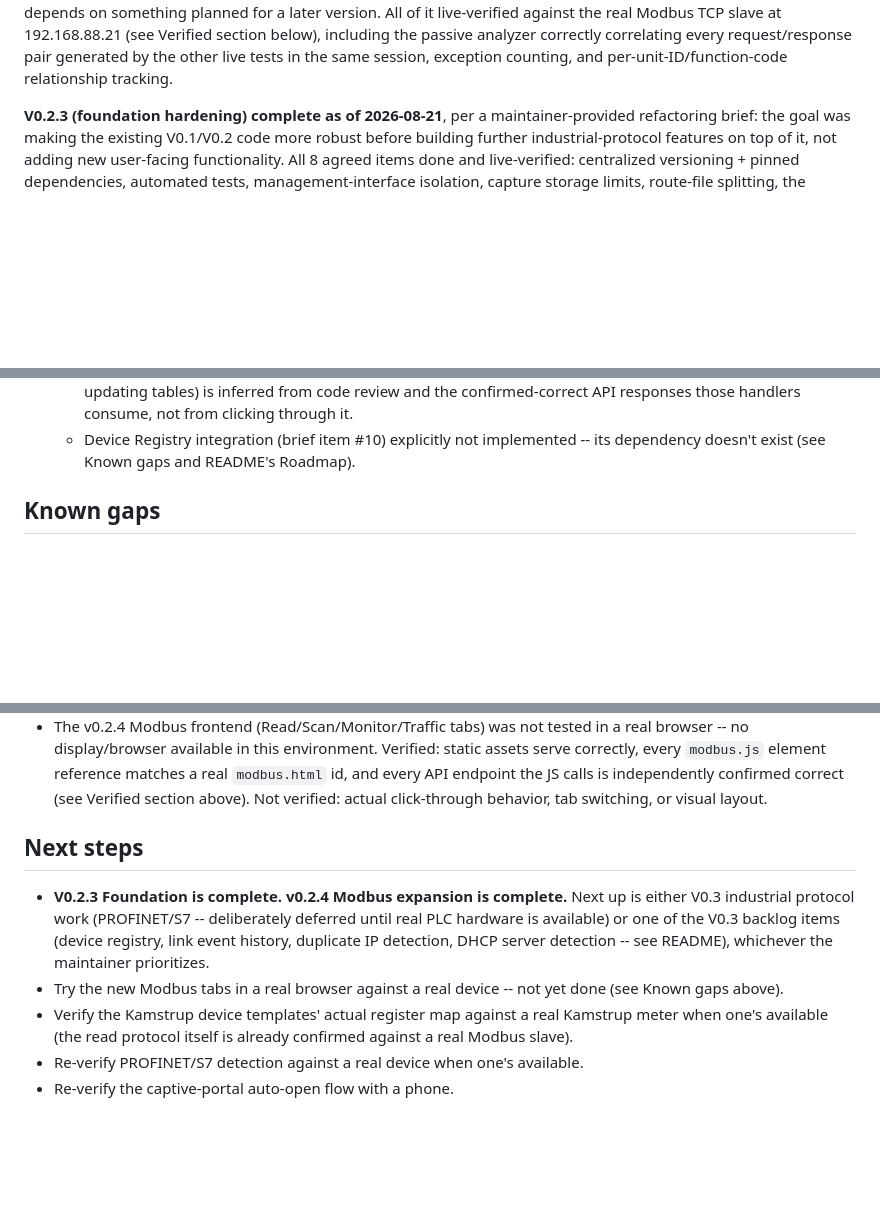
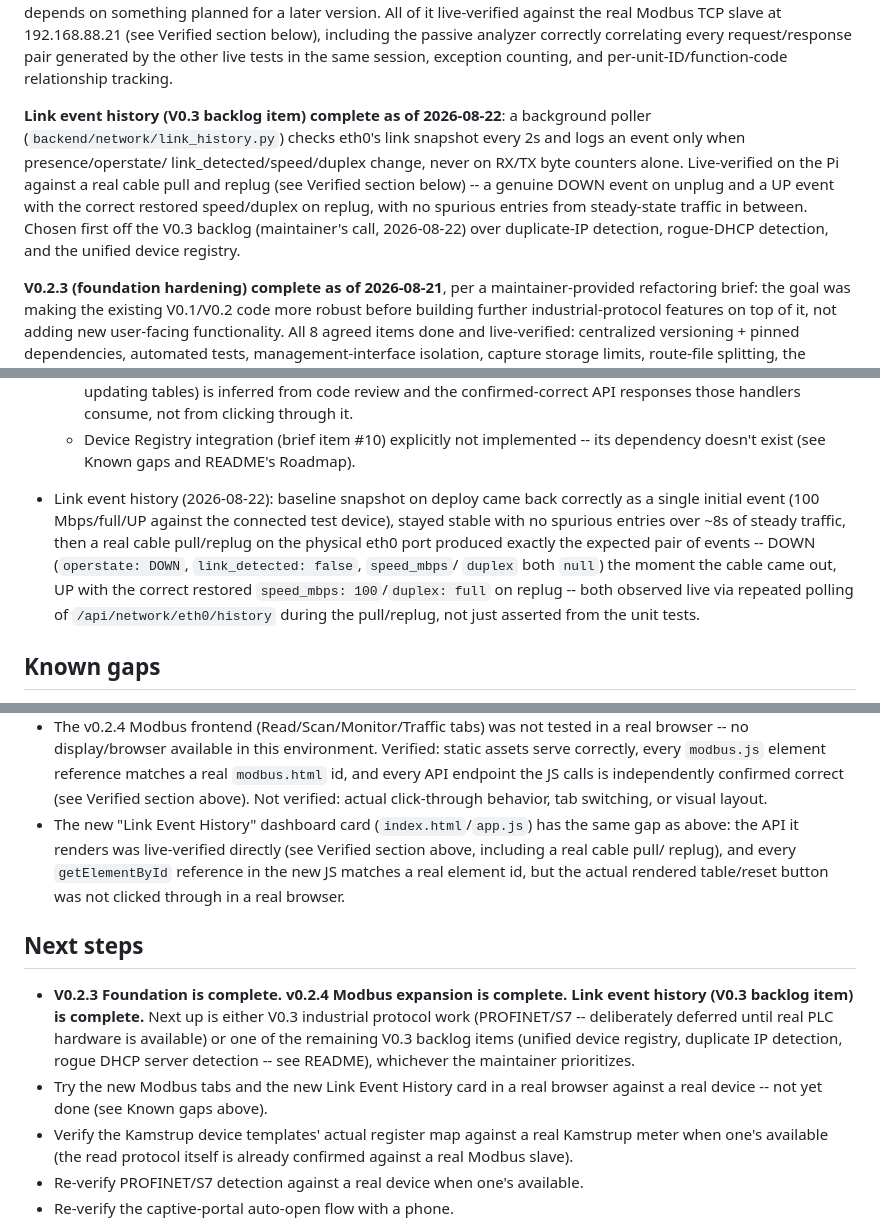
Before and after one commit to SpenioPantollor/LanPI, a Markdown page: STATUS.md, 3 parts joined by grey strips. Drawn GitHub-style; blank space fills up the shorter version.

Commit message:
STATUS.md/README: document link event history, live-verified
Real cable pull/replug on the deployed Pi produced the expected
DOWN/UP event pair with correct restored speed/duplex, confirming
the change-detection logic against real hardware, not just the
synthetic monkeypatched unit tests.

```diff
--- a/STATUS.md
+++ b/STATUS.md
@@ -58,6 +58,17 @@ All of it live-verified against the real Modbus TCP slave at
 analyzer correctly correlating every request/response pair generated
 by the other live tests in the same session, exception counting, and
 per-unit-ID/function-code relationship tracking.
+
+**Link event history (V0.3 backlog item) complete as of 2026-08-22**:
+a background poller (`backend/network/link_history.py`) checks eth0's
+link snapshot every 2s and logs an event only when presence/operstate/
+link_detected/speed/duplex change, never on RX/TX byte counters alone.
+Live-verified on the Pi against a real cable pull and replug (see
+Verified section below) -- a genuine DOWN event on unplug and a UP
+event with the correct restored speed/duplex on replug, with no
+spurious entries from steady-state traffic in between. Chosen first
+off the V0.3 backlog (maintainer's call, 2026-08-22) over duplicate-IP
+detection, rogue-DHCP detection, and the unified device registry.
 
 **V0.2.3 (foundation hardening) complete as of 2026-08-21**, per a
 maintainer-provided refactoring brief: the goal was making the
@@ -707,6 +725,16 @@ from before this date, that history no longer exists.
   - Device Registry integration (brief item #10) explicitly not
     implemented -- its dependency doesn't exist (see Known gaps and
     README's Roadmap).
+- Link event history (2026-08-22): baseline snapshot on deploy came
+  back correctly as a single initial event (100 Mbps/full/UP against
+  the connected test device), stayed stable with no spurious entries
+  over ~8s of steady traffic, then a real cable pull/replug on the
+  physical eth0 port produced exactly the expected pair of events --
+  DOWN (`operstate: DOWN`, `link_detected: false`, `speed_mbps`/
+  `duplex` both `null`) the moment the cable came out, UP with the
+  correct restored `speed_mbps: 100`/`duplex: full` on replug -- both
+  observed live via repeated polling of `/api/network/eth0/history`
+  during the pull/replug, not just asserted from the unit tests.
 
 ## Known gaps
 
@@ -753,17 +781,25 @@ from before this date, that history no longer exists.
   every API endpoint the JS calls is independently confirmed correct
   (see Verified section above). Not verified: actual click-through
   behavior, tab switching, or visual layout.
+- The new "Link Event History" dashboard card (`index.html`/`app.js`)
+  has the same gap as above: the API it renders was live-verified
+  directly (see Verified section above, including a real cable pull/
+  replug), and every `getElementById` reference in the new JS matches
+  a real element id, but the actual rendered table/reset button was
+  not clicked through in a real browser.
 
 ## Next steps
 
-- **V0.2.3 Foundation is complete. v0.2.4 Modbus expansion is complete.**
-  Next up is either V0.3 industrial protocol work (PROFINET/S7 --
-  deliberately deferred until real PLC hardware is available) or one
-  of the V0.3 backlog items (device registry, link event history,
-  duplicate IP detection, DHCP server detection -- see README),
-  whichever the maintainer prioritizes.
-- Try the new Modbus tabs in a real browser against a real device --
-  not yet done (see Known gaps above).
+- **V0.2.3 Foundation is complete. v0.2.4 Modbus expansion is complete.
+  Link event history (V0.3 backlog item) is complete.** Next up is
+  either V0.3 industrial protocol work (PROFINET/S7 -- deliberately
+  deferred until real PLC hardware is available) or one of the
+  remaining V0.3 backlog items (unified device registry, duplicate IP
+  detection, rogue DHCP server detection -- see README), whichever the
+  maintainer prioritizes.
+- Try the new Modbus tabs and the new Link Event History card in a
+  real browser against a real device -- not yet done (see Known gaps
+  above).
 - Verify the Kamstrup device templates' actual register map against a
   real Kamstrup meter when one's available (the read protocol itself
   is already confirmed against a real Modbus slave).
```
Also changed, not shown: other parts of STATUS.md (+7 -0 lines), README.md (+11 -2 lines).
